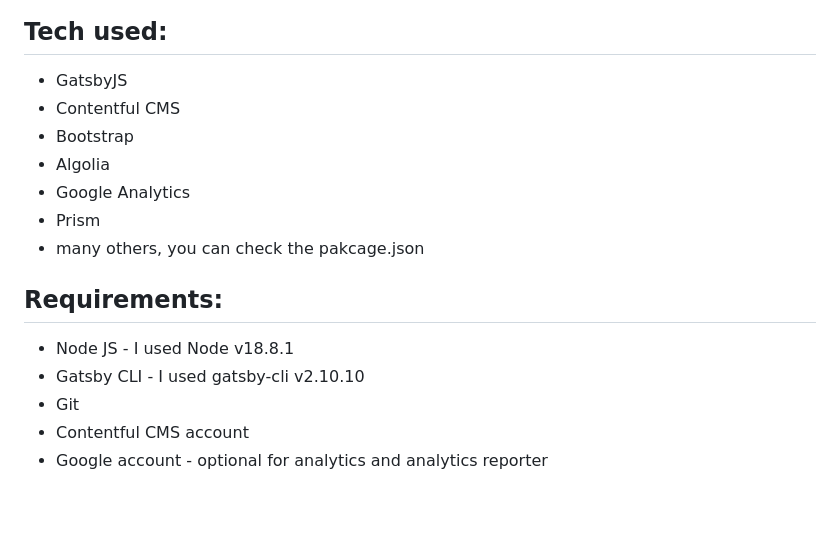
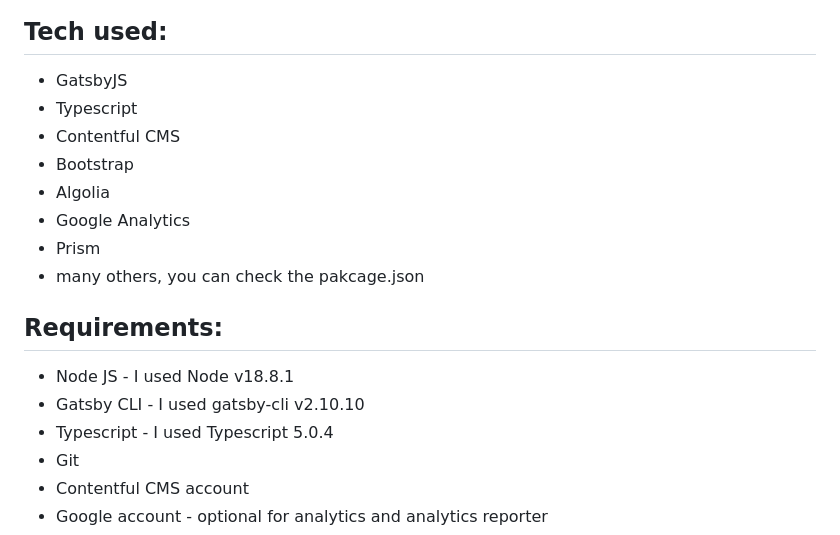
Before and after one commit to 7sferry/gatsbyan, a Markdown page: README.md, the part around the change. GitHub-like rendering; blank space fills up the shorter version.

```diff
--- a/README.md
+++ b/README.md
@@ -22,6 +22,7 @@ For a clean template, take a look at https://github.com/7sferry/Gatsbyan1.0
 ## Tech used:
 
 - GatsbyJS
+- Typescript
 - Contentful CMS
 - Bootstrap
 - Algolia
@@ -33,6 +34,7 @@ For a clean template, take a look at https://github.com/7sferry/Gatsbyan1.0
 
 - Node JS - I used Node v18.8.1
 - Gatsby CLI - I used gatsby-cli v2.10.10
+- Typescript - I used Typescript 5.0.4
 - Git
 - Contentful CMS account
 - Google account - optional for analytics and analytics reporter
```
